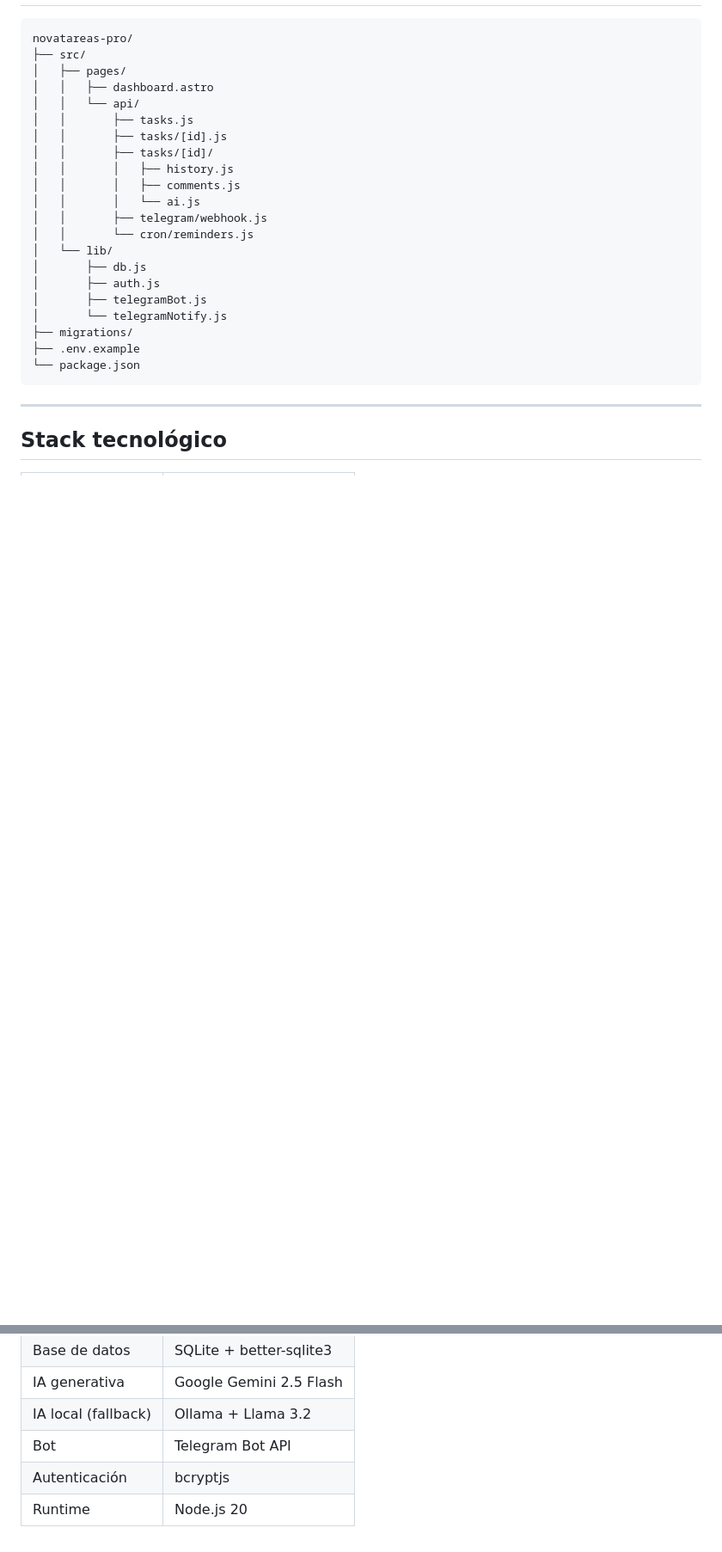
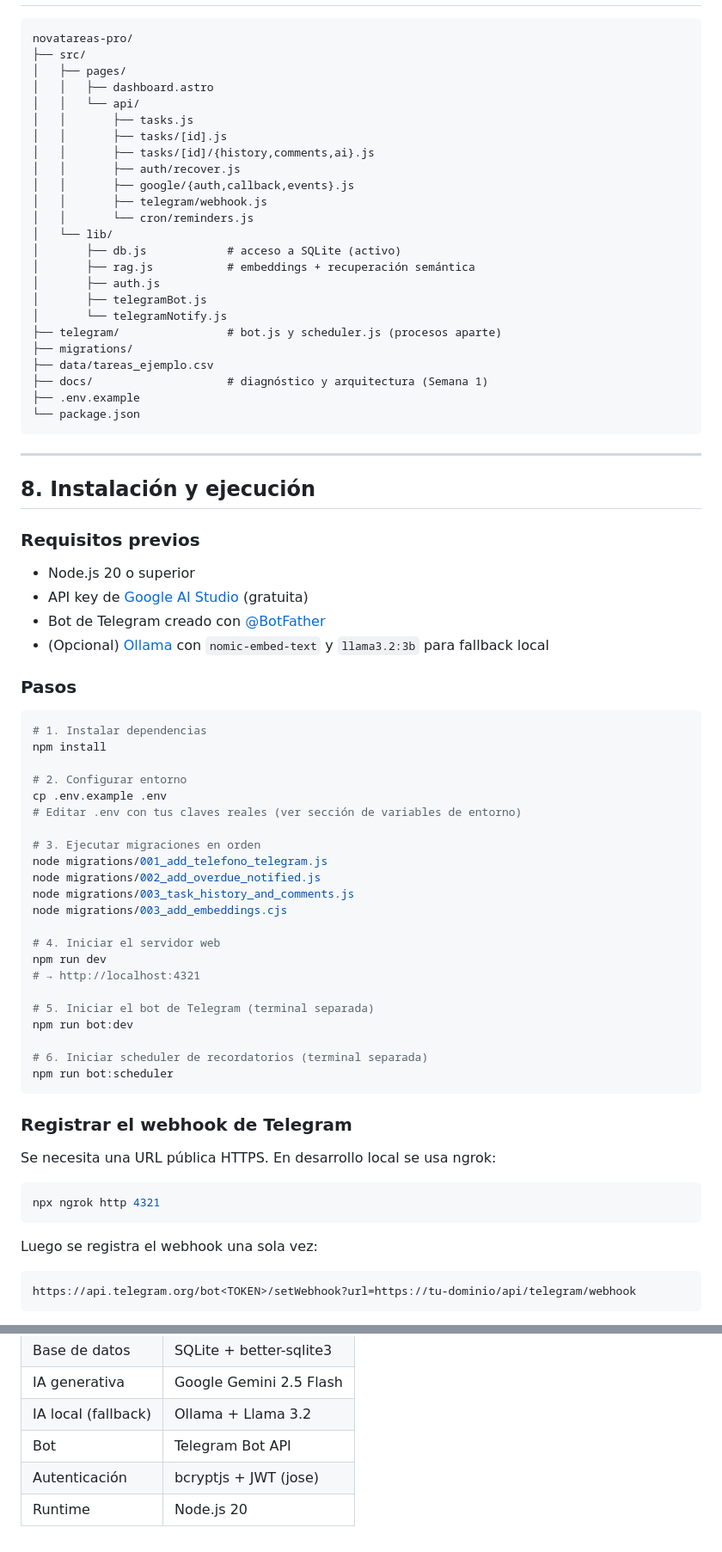
Before and after one commit to Saul1hdz/NovaTareas, a Markdown page: README.md, 2 parts joined by grey strips. Shown at 86% size. Rendered like a GitHub page; blank space fills up the shorter version.

````diff
--- a/README.md
+++ b/README.md
@@ -116,22 +122,74 @@ novatareas-pro/
 │   │   └── api/
 │   │       ├── tasks.js
 │   │       ├── tasks/[id].js
-│   │       ├── tasks/[id]/
-│   │       │   ├── history.js
-│   │       │   ├── comments.js
-│   │       │   └── ai.js
+│   │       ├── tasks/[id]/{history,comments,ai}.js
+│   │       ├── auth/recover.js
+│   │       ├── google/{auth,callback,events}.js
 │   │       ├── telegram/webhook.js
 │   │       └── cron/reminders.js
 │   └── lib/
-│       ├── db.js
+│       ├── db.js            # acceso a SQLite (activo)
+│       ├── rag.js           # embeddings + recuperación semántica
 │       ├── auth.js
 │       ├── telegramBot.js
 │       └── telegramNotify.js
+├── telegram/                # bot.js y scheduler.js (procesos aparte)
 ├── migrations/
+├── data/tareas_ejemplo.csv
+├── docs/                    # diagnóstico y arquitectura (Semana 1)
 ├── .env.example
 └── package.json
 ```
 
 ---
 
-## Stack tecnológico
+## 8. Instalación y ejecución
+
+### Requisitos previos
+
+- Node.js 20 o superior
+- API key de [Google AI Studio](https://aistudio.google.com/apikey) (gratuita)
+- Bot de Telegram creado con [@BotFather](https://t.me/BotFather)
+- (Opcional) [Ollama](https://ollama.com) con `nomic-embed-text` y `llama3.2:3b` para fallback local
+
+### Pasos
+
+```bash
+# 1. Instalar dependencias
+npm install
+
+# 2. Configurar entorno
+cp .env.example .env
+# Editar .env con tus claves reales (ver sección de variables de entorno)
+
+# 3. Ejecutar migraciones en orden
+node migrations/001_add_telefono_telegram.js
+node migrations/002_add_overdue_notified.js
+node migrations/003_task_history_and_comments.js
+node migrations/003_add_embeddings.cjs
+
+# 4. Iniciar el servidor web
+npm run dev
+# → http://localhost:4321
+
+# 5. Iniciar el bot de Telegram (terminal separada)
+npm run bot:dev
+
+# 6. Iniciar scheduler de recordatorios (terminal separada)
+npm run bot:scheduler
+```
+
+### Registrar el webhook de Telegram
+
+Se necesita una URL pública HTTPS. En desarrollo local se usa ngrok:
+
+```bash
+npx ngrok http 4321
+```
+
+Luego se registra el webhook una sola vez:
+
+```
+https://api.telegram.org/bot<TOKEN>/setWebhook?url=https://tu-dominio/api/telegram/webhook
+```
+
@@ -143,5 +256,5 @@ novatareas-pro/
 | IA generativa | Google Gemini 2.5 Flash |
 | IA local (fallback) | Ollama + Llama 3.2 |
 | Bot | Telegram Bot API |
-| Autenticación | bcryptjs |
+| Autenticación | bcryptjs + JWT (jose) |
 | Runtime | Node.js 20 |
````
Also changed, not shown: other parts of README.md (+146 -85 lines), README_EQUIPO_3.MD (+1 -1 lines).
